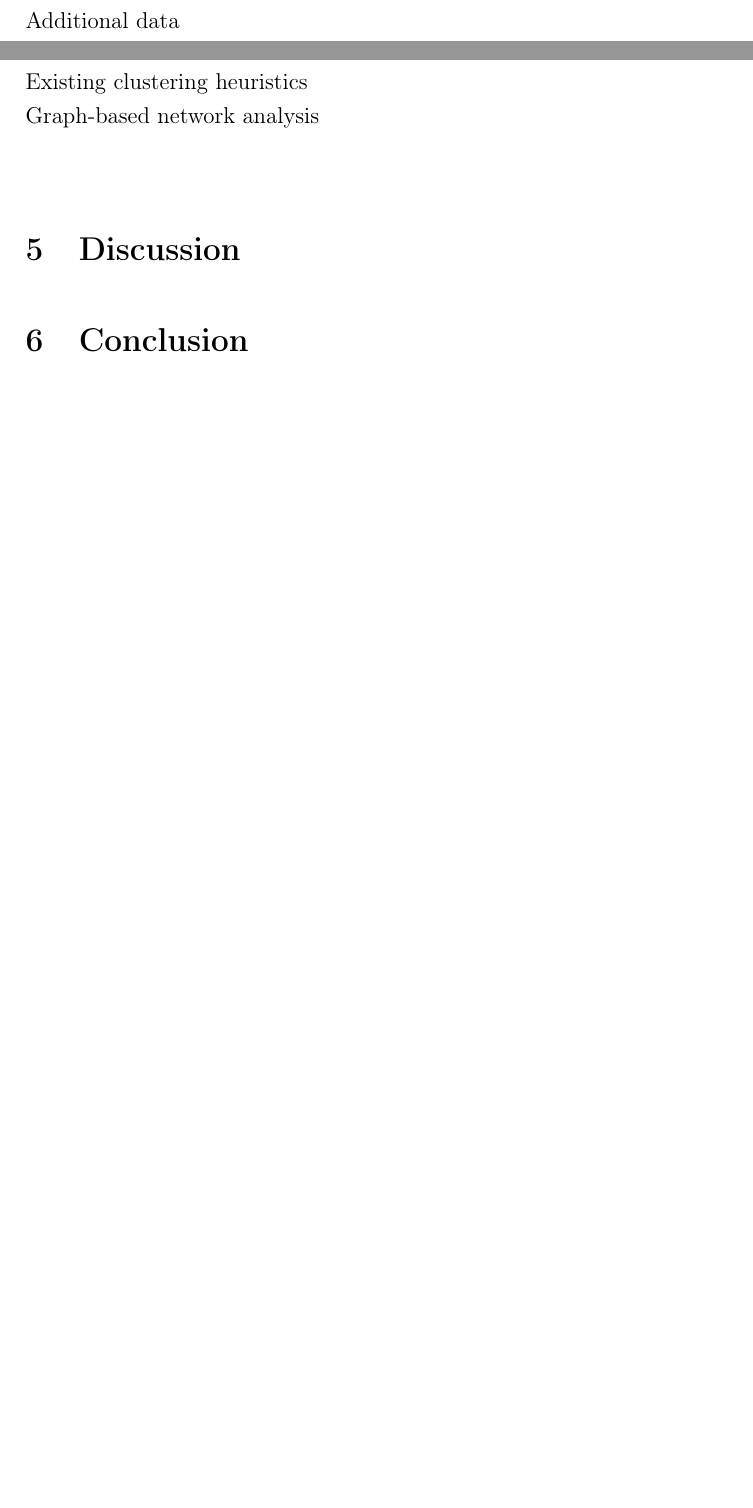
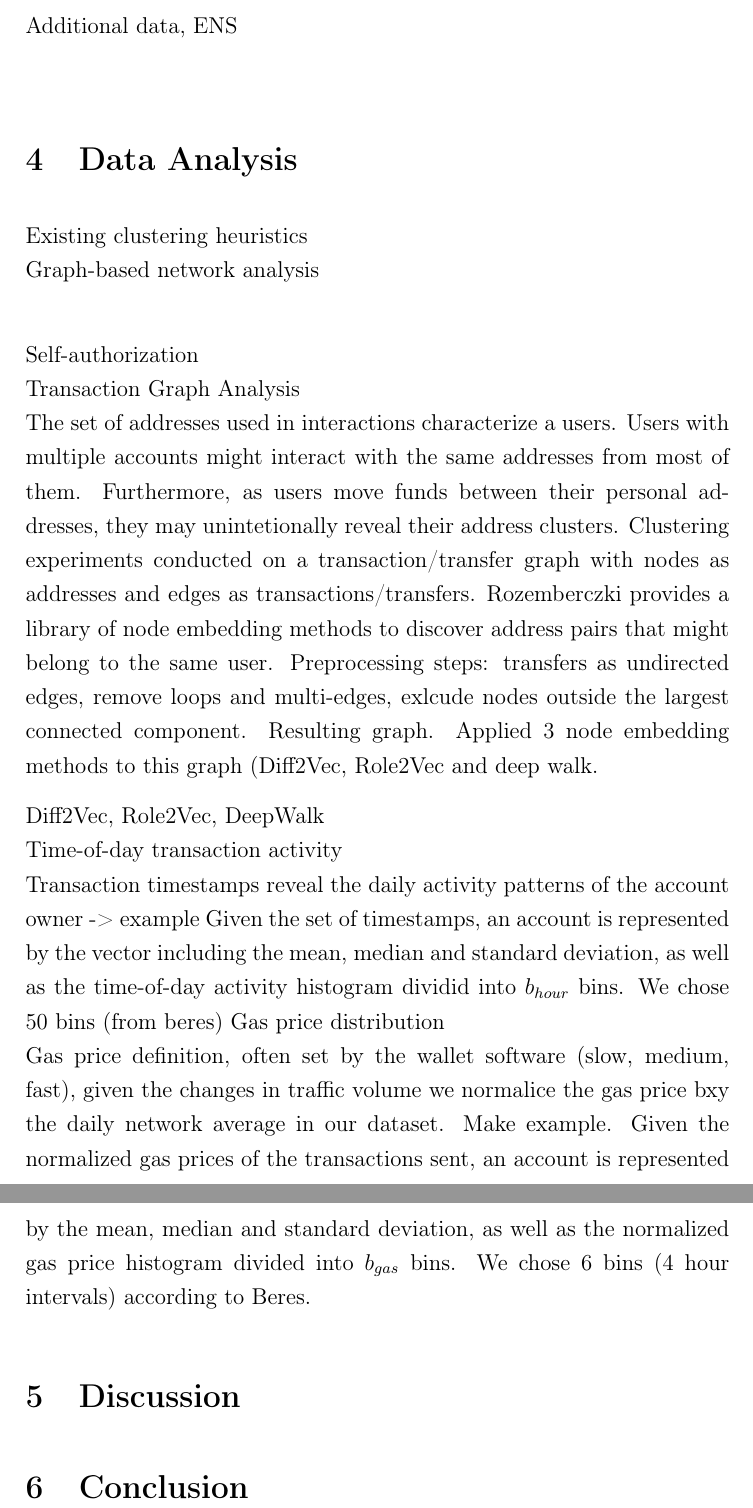
Before and after one commit to dariothuerkauf/address-clustering, a LaTeX document (paper.tex): two parts of pages 4 and 5 of 6 before the commit and two parts of pages 5 and 6 of 7 after it, joined at a grey line, cut at the place of the change, the shorter picture padded with empty space. Compiled offline with pdfLaTeX.

Commit message:
Add notes to paper

```diff
--- a/paper.tex
+++ b/paper.tex
@@ -146,6 +151,7 @@ Metaverse, Decentraland \\
 Token Standards, shorter than in Seminar Thesis, comparable to Metaverse Retailing Paper \\
 
 
+
 %%%%%%%%%%%%
 %%% Data %%%
 %%%%%%%%%%%%
@@ -156,7 +164,7 @@ Transfer Events, adding Information (isInSet) \\
 Transactions \\
 Filtering, Intra-set transfers\\
 Data Structure, Fields \\
-Additional data \\
+Additional data, ENS \\
 
 
 %%%%%%%%%%%%%%%%%%%%%
@@ -166,6 +174,17 @@ Additional data \\
 \section{Data Analysis}
 Existing clustering heuristics \\
 Graph-based network analysis\\
+
+Self-authorization \\
+Transaction Graph Analysis \\
+The set of addresses used in interactions characterize a users. Users with multiple accounts might interact with the same addresses from most of them. Furthermore, as users move funds between their personal addresses, they may unintetionally reveal their address clusters. Clustering experiments conducted on a transaction/transfer graph with nodes as addresses and edges as transactions/transfers. Rozemberczki provides a library of node embedding methods to discover address pairs that might belong to the same user. Preprocessing steps: transfers as undirected edges, remove loops and multi-edges, exlcude nodes outside the largest connected component. Resulting graph. Applied 3 node embedding methods to this graph (Diff2Vec, Role2Vec and deep walk.
+
+Diff2Vec, Role2Vec, DeepWalk \\
+Time-of-day transaction activity \\
+Transaction timestamps reveal the daily activity patterns of the account owner -> example
+Given the set of timestamps, an account is represented by the vector including the mean, median and standard deviation, as well as the time-of-day activity histogram dividid into $b_{hour}$ bins. We chose 50 bins (from beres)
+Gas price distribution \\
+Gas price definition, often set by the wallet software (slow, medium, fast), given the changes in traffic volume we normalice the gas price bxy the daily network average in our dataset. Make example. Given the normalized gas prices of the transactions sent, an account is represented by the mean, median and standard deviation, as well as the normalized gas price histogram divided into $b_{gas}$ bins. We chose 6 bins (4 hour intervals) according to Beres.
 
 
 %%%%%%%%%%%%%%%%%%
```
Also changed, not shown: paper.tex (13 more changed lines).
